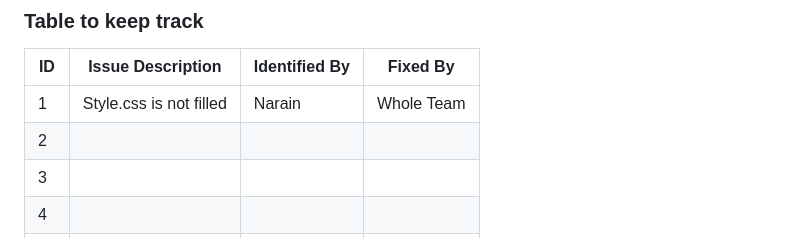
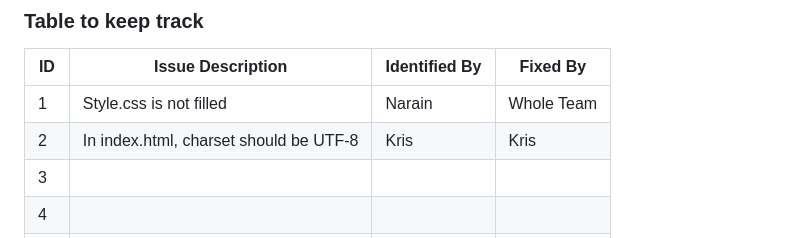
Before and after one commit to WinterDew/ISS-Lab12-buggy-repo, a Markdown page: README.md, the part around the change. GitHub-like rendering.

```diff
--- a/README.md
+++ b/README.md
@@ -37,7 +37,7 @@
 | ID  | Issue Description                        | Identified By | Fixed By     |
 |-----|------------------------------------------|---------------|--------------|
 | 1   | Style.css is not filled                                    |         Narain |     Whole Team     |
-| 2   |                                          |               |              |
+| 2   | In index.html, charset should be UTF-8                                         |              Kris |             Kris |
 | 3   |                                          |               |              |
 | 4   |                                          |               |              |
 | 5   |                                          |               |              |
```
